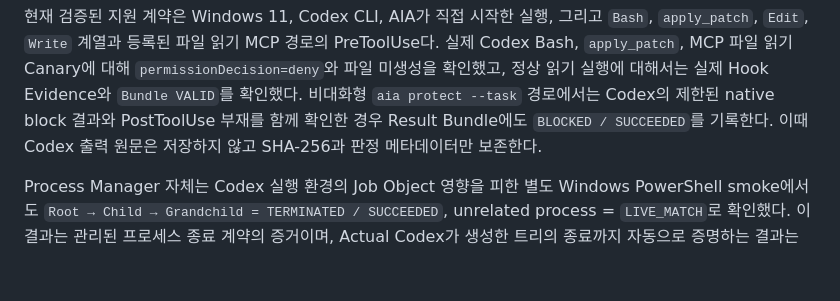
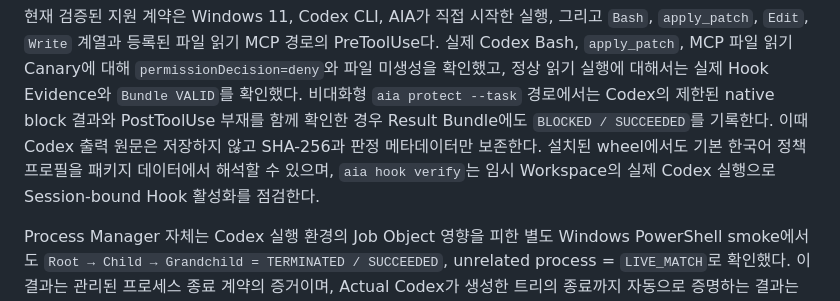
Before and after one commit to youngmin109/AIA, a Markdown page: docs/PRODUCT-STATUS.md, the part around the change. Rendered like a GitHub page; blank space fills up the shorter version.

Commit message:
docs: describe packaged profiles and live Hook verification

```diff
--- a/docs/PRODUCT-STATUS.md
+++ b/docs/PRODUCT-STATUS.md
@@ -30,6 +30,9 @@ PreToolUse다. 실제 Codex Bash, `apply_patch`, MCP 파일 읽기 Canary에 대
 PostToolUse 부재를 함께 확인한 경우 Result Bundle에도 `BLOCKED / SUCCEEDED`를
 기록한다. 이때 Codex 출력 원문은 저장하지 않고 SHA-256과 판정 메타데이터만
 보존한다.
+설치된 wheel에서도 기본 한국어 정책 프로필을 패키지 데이터에서 해석할 수 있으며,
+`aia hook verify`는 임시 Workspace의 실제 Codex 실행으로 Session-bound Hook
+활성화를 점검한다.
 
 Process Manager 자체는 Codex 실행 환경의 Job Object 영향을 피한 별도 Windows
 PowerShell smoke에서도 `Root → Child → Grandchild = TERMINATED / SUCCEEDED`,
```
